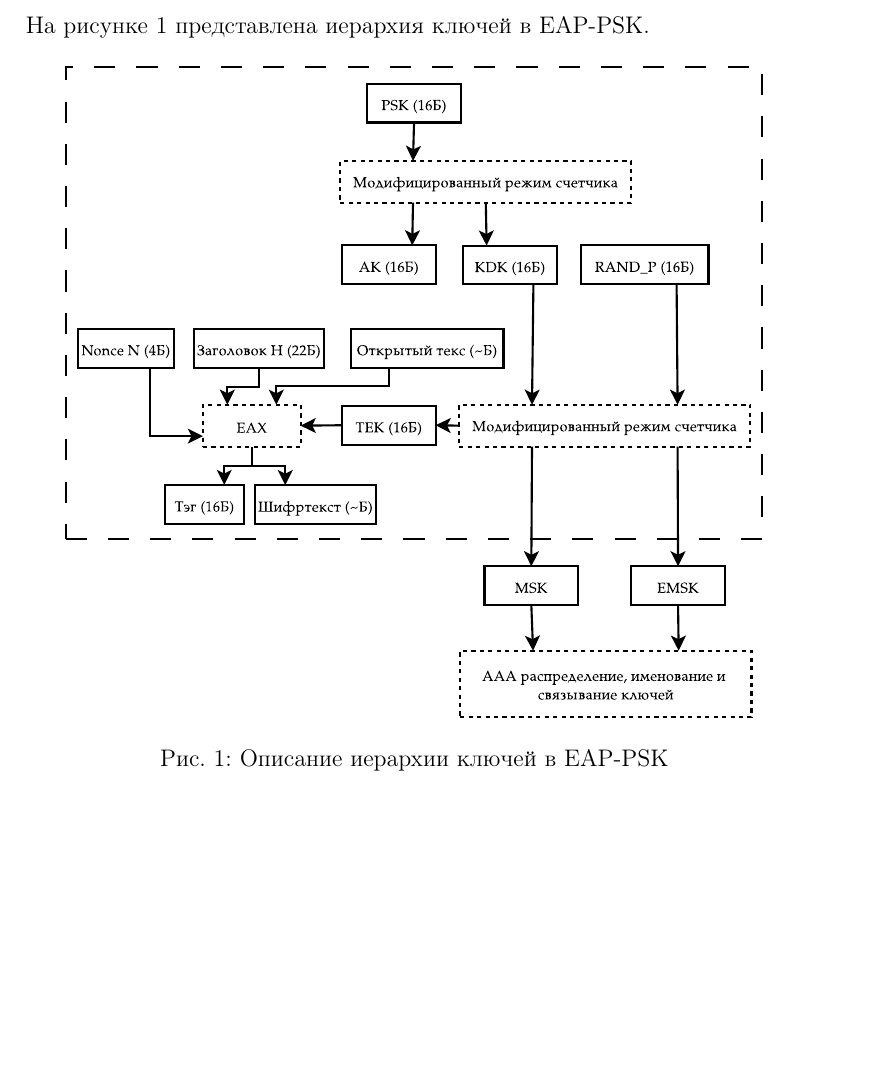
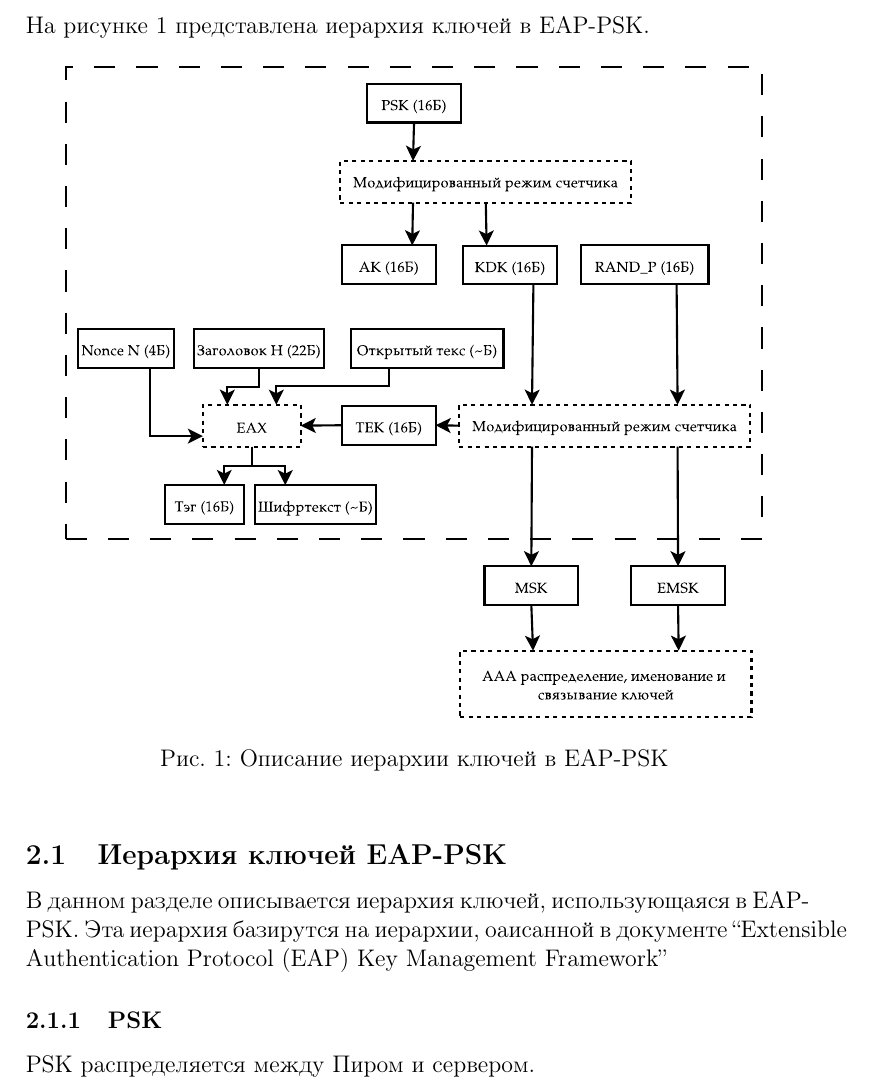
Before and after one commit to mariarti91/plc_G9903_022014, a LaTeX document (doc/rfc-4764/rfc4764.tex, which reads doc/rfc-4764/owerview.tex): part of page 9 of 9, cut so that both start at the same text, the shorter picture padded with empty space. Compiled offline with pdfLaTeX.

Commit message:
owerview

```diff
--- a/doc/rfc-4764/owerview.tex
+++ b/doc/rfc-4764/owerview.tex
@@ -8,3 +8,11 @@
 \caption{Описание иерархии ключей в EAP-PSK}
 \label{img:key_hierarchy}
 \end{figure}
+
+\subsection{Иерархия ключей EAP-PSK}
+
+В данном разделе описывается иерархия ключей, использующаяся в EAP-PSK. Эта иерархия базирутся на иерархии, оаисанной в документе ``Extensible Authentication Protocol (EAP) Key Management Framework''
+
+\subsubsection{PSK}
+
+PSK распределяется между Пиром и сервером.
```
